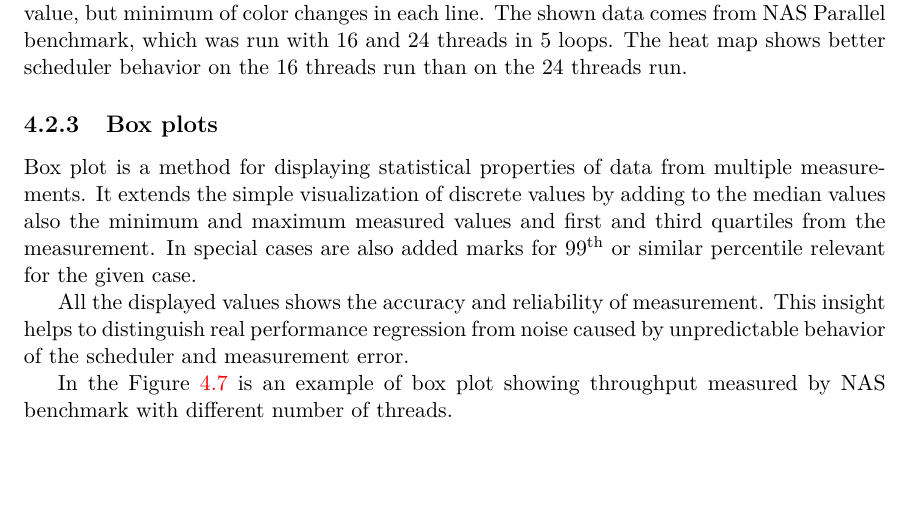
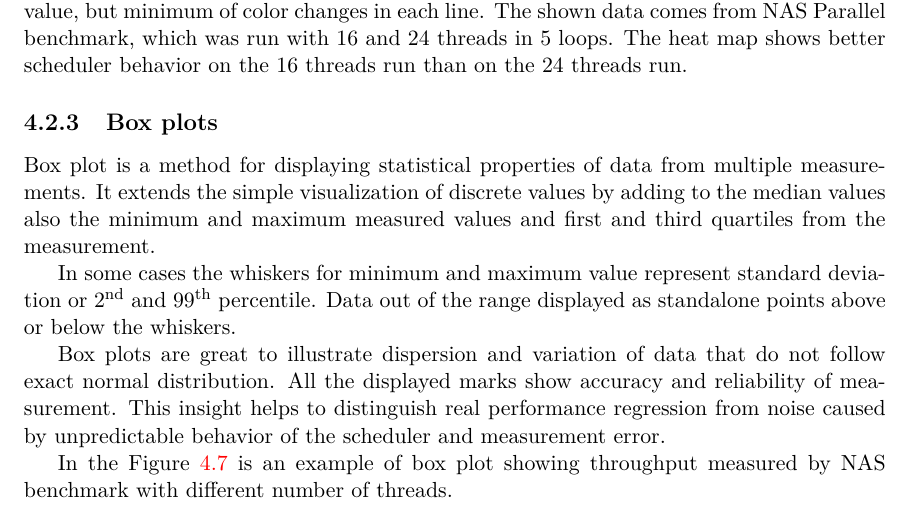
Before and after one commit to jirvoz/bachelor-thesis, a LaTeX thesis (projekt.tex, which reads projekt-01-kapitoly-chapters.tex): part of page 23 of 42, cut so that both start at the same text, the shorter picture padded with empty space. Compiled offline with pdfLaTeX.

Commit message:
Boxplot tweak

```diff
--- a/projekt-01-kapitoly-chapters.tex
+++ b/projekt-01-kapitoly-chapters.tex
@@ -723,13 +723,17 @@ the 16 threads run than on the 24 threads run.
 Box plot is a method for displaying statistical properties of data from multiple
 measurements. It extends the simple visualization of discrete values by adding
 to the median values also the minimum and maximum measured values and first and
-third quartiles from the measurement. In special cases are also added marks for
-99\textsuperscript{th} or similar percentile relevant for the given case.
-% TODO why it displays those values
+third quartiles from the measurement.
 
-All the displayed values shows the accuracy and reliability of measurement. This
-insight helps to distinguish real performance regression from noise caused by
-unpredictable behavior of the scheduler and measurement error.
+In some cases the whiskers for minimum and maximum value represent standard
+deviation or 2\textsuperscript{nd} and 99\textsuperscript{th} percentile. Data
+out of the range displayed as standalone points above or below the whiskers.
+
+Box plots are great to illustrate dispersion and variation of data that do not
+follow exact normal distribution. All the displayed marks show accuracy and
+reliability of measurement. This insight helps to distinguish real performance
+regression from noise caused by unpredictable behavior of the scheduler and
+measurement error.
 
 In the Figure \ref{fig:boxplot} is an example of box plot showing throughput
 measured by NAS benchmark with different number of threads.
```
